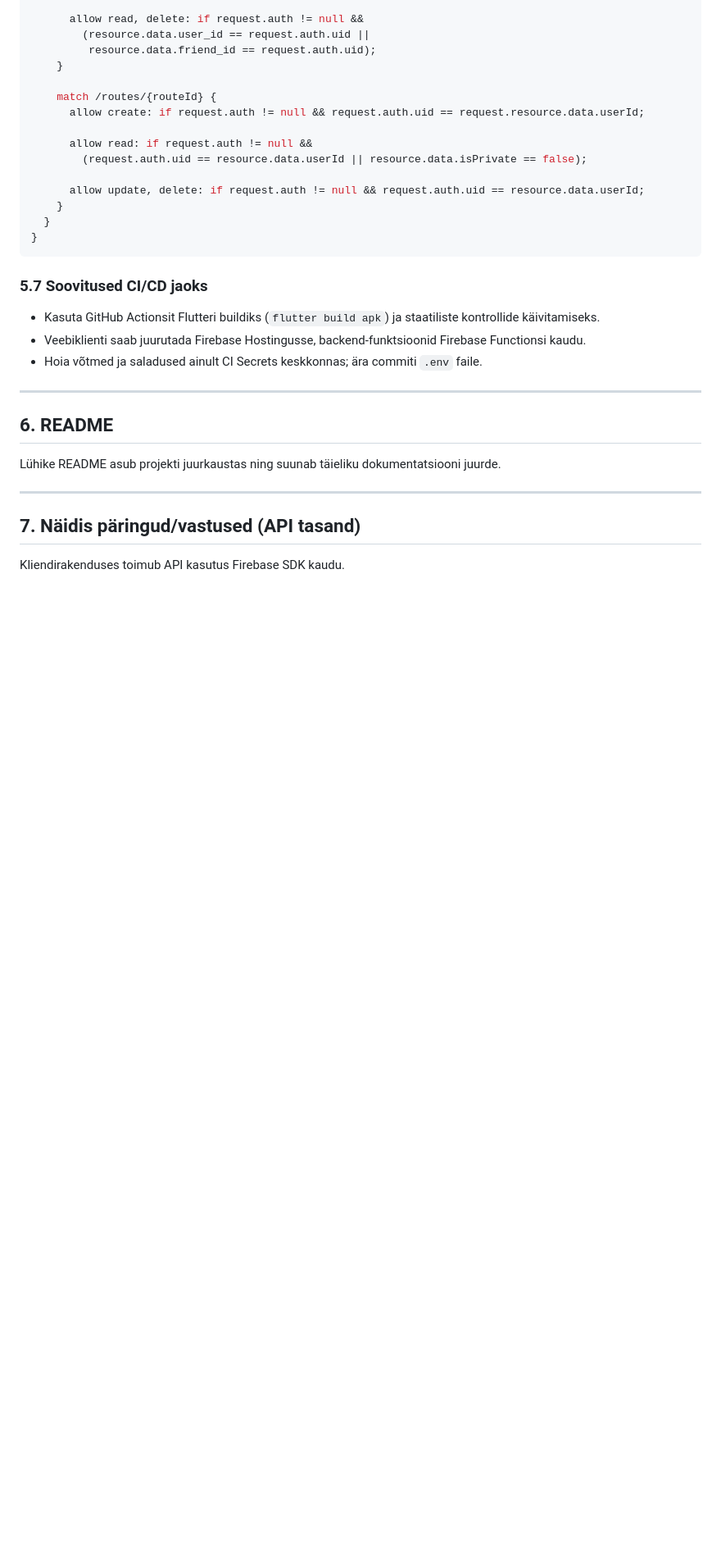
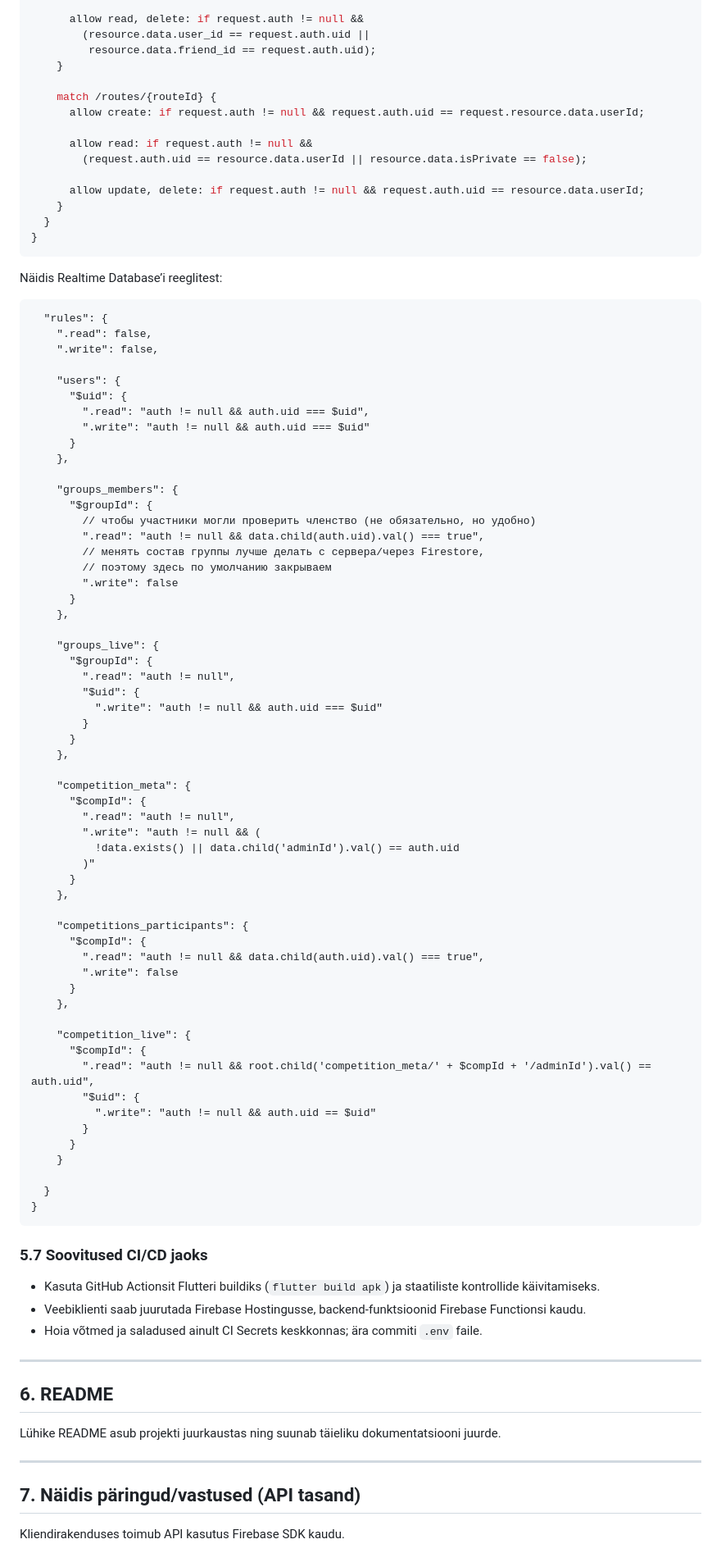
Before and after one commit to JekaterinaShashkina/Navigation_offroad, a Markdown page: docs/PROJECT_DOCUMENTATION.md, the part around one of its changes. Shown at 82% size. GitHub-like rendering; blank space fills up the shorter version.

````diff
--- a/docs/PROJECT_DOCUMENTATION.md
+++ b/docs/PROJECT_DOCUMENTATION.md
@@ -377,7 +379,66 @@ service cloud.firestore {
   }
 }
 ```
+Näidis Realtime Database’i reeglitest:
+```    {
+  "rules": {
+    ".read": false,
+    ".write": false,
 
+    "users": {
+      "$uid": {
+        ".read": "auth != null && auth.uid === $uid",
+        ".write": "auth != null && auth.uid === $uid"
+      }
+    },
+
+    "groups_members": {
+      "$groupId": {
+        // чтобы участники могли проверить членство (не обязательно, но удобно)
+        ".read": "auth != null && data.child(auth.uid).val() === true",
+        // менять состав группы лучше делать с сервера/через Firestore,
+        // поэтому здесь по умолчанию закрываем
+        ".write": false
+      }
+    },
+
+    "groups_live": {
+      "$groupId": {
+        ".read": "auth != null",
+        "$uid": {
+          ".write": "auth != null && auth.uid === $uid"
+        }
+      }
+    },
+
+    "competition_meta": {
+      "$compId": {
+        ".read": "auth != null",
+        ".write": "auth != null && (
+          !data.exists() || data.child('adminId').val() == auth.uid
+        )"
+      }
+    },
+
+    "competitions_participants": {
+      "$compId": {
+        ".read": "auth != null && data.child(auth.uid).val() === true",
+        ".write": false
+      }
+    },
+
+    "competition_live": {
+      "$compId": {
+        ".read": "auth != null && root.child('competition_meta/' + $compId + '/adminId').val() == auth.uid",
+        "$uid": {
+          ".write": "auth != null && auth.uid == $uid"
+        }
+      }
+    }
+
+  }
+}
+```
 ### 5.7 Soovitused CI/CD jaoks
 * Kasuta GitHub Actionsit Flutteri buildiks (`flutter build apk`) ja staatiliste kontrollide käivitamiseks.
 * Veebiklienti saab juurutada Firebase Hostingusse, backend-funktsioonid Firebase Functionsi kaudu.
````
Also changed, not shown: other parts of docs/PROJECT_DOCUMENTATION.md (+5 -3 lines).
